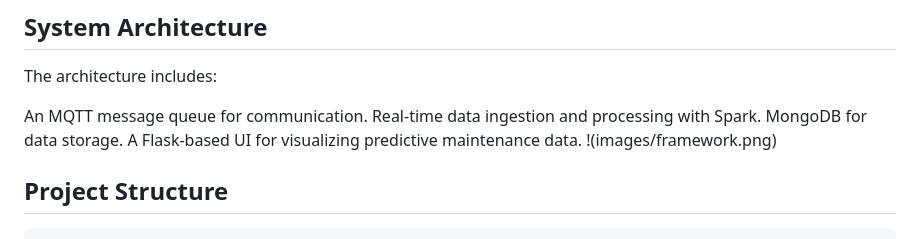
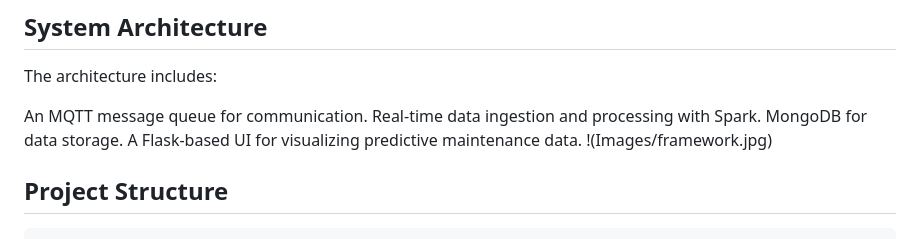
Before and after one commit to ReinhardMartin/BigData, a Markdown page: README.md, the part around one of its changes. Rendered like a GitHub page.

```diff
--- a/README.md
+++ b/README.md
@@ -17,7 +17,7 @@ An MQTT message queue for communication.
 Real-time data ingestion and processing with Spark.
 MongoDB for data storage.
 A Flask-based UI for visualizing predictive maintenance data.
-!(images/framework.png)
+!(Images/framework.jpg)
 
 ## Project Structure
 
```
Also changed, not shown: other parts of README.md (+1 -1 lines).
